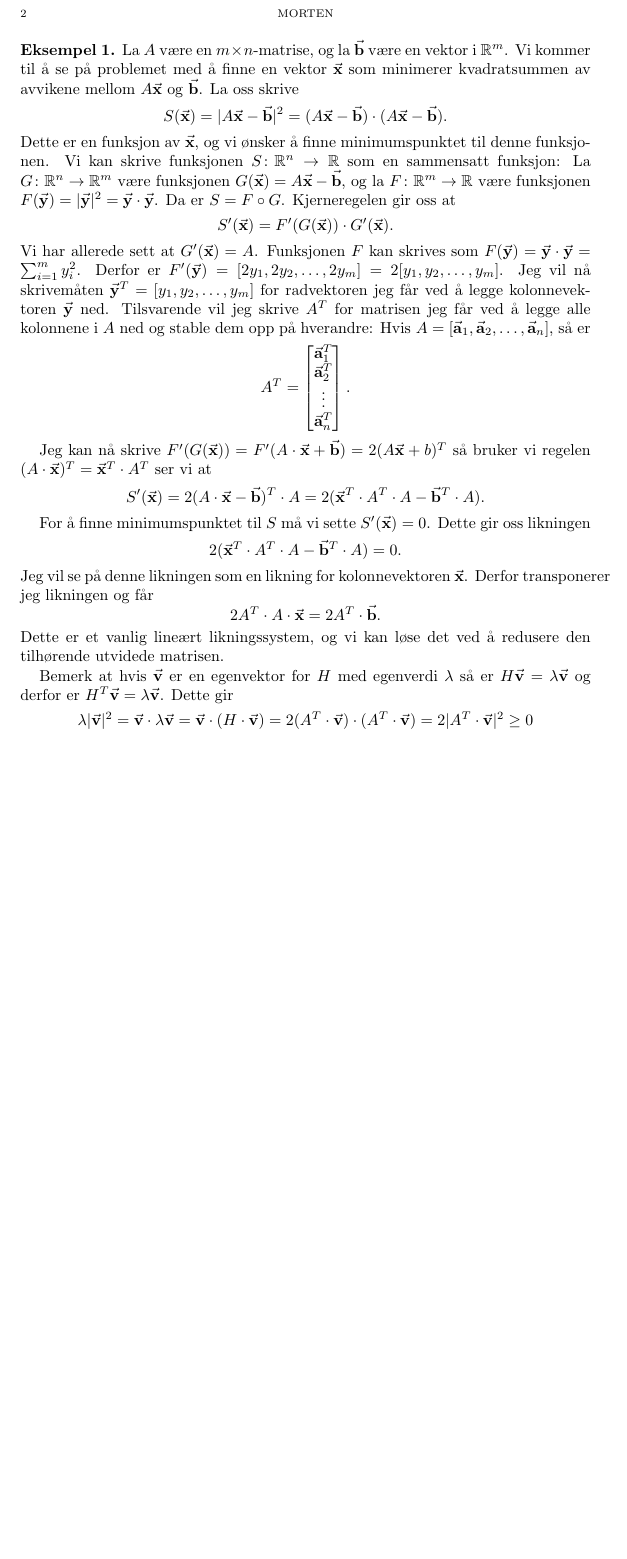
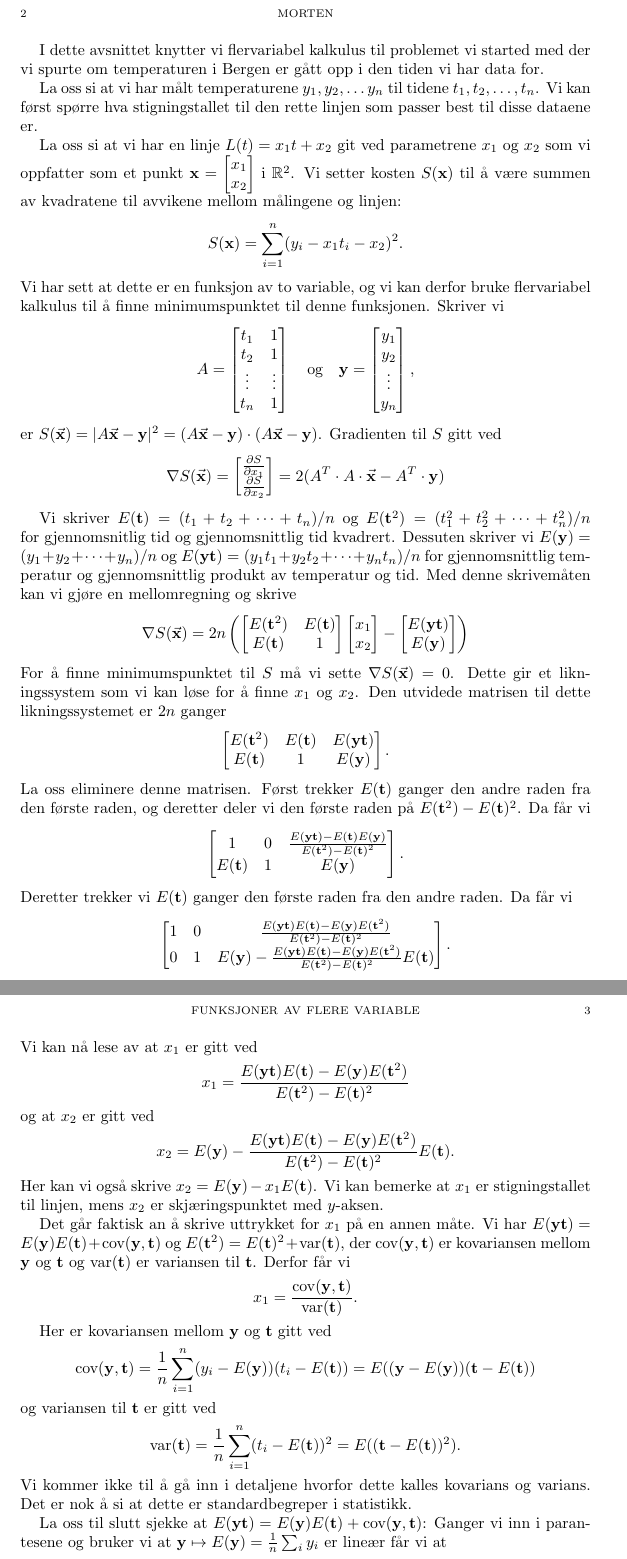
Before and after one commit to mbr085/V25MAT102, a LaTeX paper (tex/uke10/main.tex, which reads tex/uke10/025lineærRegresjon.tex): part of page 2 of 2 before the commit and two parts of pages 2 and 3 of 3 after it, the two joined at a grey line, cut so that both start at the same text, the shorter picture padded with empty space. Compiled offline with pdfLaTeX.

Commit message:
med regresjon

```diff
--- /dev/null
+++ b/tex/uke10/025lineærRegresjon.tex
@@ -0,0 +1,62 @@
+I dette avsnittet knytter vi flervariabel kalkulus til problemet vi started med der vi spurte om
+temperaturen i Bergen er gått opp i den tiden vi har data for.
+
+La oss si at vi har målt temperaturene $y_1, y_2, \dots y_n$ til tidene $t_1, t_2, \dots, t_n$.
+Vi kan først spørre hva stigningstallet til den rette linjen som passer best til disse dataene er.
+
+La oss si at vi har en linje $L(t) = x_1t + x_2$ git ved parametrene $x_1$ og $x_2$ som vi oppfatter
+som et punkt $\x = \begin{bmatrix}x_1\\x_2\end{bmatrix}$ i $\R^2$. Vi setter kosten $S(\punkt x)$
+til å være summen av kvadratene til avvikene mellom
+målingene og linjen:
+$$S(\punkt x) = \sum_{i=1}^n (y_i - x_1t_i - x_2)^2.$$
+Vi har sett at dette er en funksjon av to variable, og vi kan derfor bruke
+flervariabel kalkulus til å finne minimumspunktet til denne funksjonen.
+Skriver vi
+$$A = \begin{bmatrix}t_1 & 1 \\ t_2 & 1 \\ \vdots & \vdots \\ t_n & 1\end{bmatrix} \quad \text{og} \quad
+\y = \begin{bmatrix}y_1 \\ y_2 \\ \vdots \\ y_n\end{bmatrix},$$
+er $S(\vektor x) = |A\vektor x - \y|^2 = (A\vektor x - \y) \cdot (A\vektor x - \y)$.
+Gradienten til $S$ gitt ved
+$$\nabla S(\vektor x) =  \begin{bmatrix} \frac{\partial S}{\partial x_1} \\
+\frac{\partial S}{\partial x_2} \end{bmatrix}
+= 2(A^T \cdot A \cdot \vektor x - A^T \cdot \y)$$
+
+Vi skriver $E(\punkt t) = (t_1 + t_2 + \dots + t_n)/n$ og $E(\punkt t^2) = (t_1^2 + t_2^2 + \dots + t_n^2)/n$ for
+gjennomsnitlig tid og gjennomsnittlig tid kvadrert. Dessuten skriver vi $E(\y) = (y_1 + y_2 + \dots + y_n)/n$ og
+$E(\y \punkt t) = (y_1t_1 + y_2t_2 + \dots + y_nt_n)/n$ for gjennomsnittlig temperatur og gjennomsnittlig produkt av
+temperatur og tid. Med denne skrivemåten kan vi gjøre en mellomregning og skrive
+$$\nabla S(\vektor x) = 2n\left(
+\begin{bmatrix}E(\punkt t^2) & E(\punkt t) \\ E(\punkt t) & 1\end{bmatrix} \begin{bmatrix}x_1 \\ x_2\end{bmatrix} - \begin{bmatrix}E(\y \punkt t)\\E(\y)\end{bmatrix}\right)$$
+For å finne minimumspunktet til $S$ må vi sette $\nabla S(\vektor x) = 0$. Dette gir et likningssystem som vi kan løse for å finne $x_1$ og $x_2$. Den utvidede matrisen til dette likningssystemet er $2n$ ganger
+$$\begin{bmatrix}E(\punkt t^2) & E(\punkt t) & E(\y \punkt t) \\ E(\punkt t) & 1 & E(\y)\end{bmatrix}.$$
+La oss eliminere denne matrisen. Først trekker $E(\punkt t)$ ganger den andre raden fra den første raden, og deretter deler vi den første raden på $E(\punkt t^2) - E(\punkt t)^2$. Da får vi
+$$\begin{bmatrix}1 & 0  & \frac{E(\y \punkt t) - E(\punkt t)E(\y)}{E(\punkt t^2) - E(\punkt t)^2} \\ E(\punkt t) & 1 & E(\y)\end{bmatrix}.$$
+Deretter trekker vi $E(\punkt t)$ ganger den første raden fra den andre raden. Da får vi
+$$\begin{bmatrix}1 & 0 &
+  \frac{E(\y \punkt t)E(\punkt t) - E(\y)E(\punkt t^2)}{E(\punkt t^2) - E(\punkt t)^2} \\
+0 & 1 &
+E(\y) - \frac{E(\y \punkt t)E(\punkt t) - E(\y)E(\punkt t^2)}{E(\punkt t^2) - E(\punkt t)^2}E(\punkt t)
+\end{bmatrix}.$$
+Vi kan nå lese av at $x_1$ er gitt ved
+$$x_1 = \frac{E(\y \punkt t)E(\punkt t) - E(\y)E(\punkt t^2)}{E(\punkt t^2) - E(\punkt t)^2}$$
+og at $x_2$ er gitt ved
+$$x_2 = E(\y) - \frac{E(\y \punkt t)E(\punkt t) - E(\y)E(\punkt t^2)}{E(\punkt t^2) - E(\punkt t)^2}E(\punkt t).$$
+Her kan vi også skrive $x_2 = E(\y) - x_1E(\punkt t)$.
+Vi kan bemerke at $x_1$ er stigningstallet til linjen, mens $x_2$ er skjæringspunktet med $y$-aksen.
+
+Det går faktisk an å skrive uttrykket for $x_1$ på en annen måte. Vi har
+$E(\y \punkt t) = E(\y)E(\punkt t) + \text{cov}(\y, \punkt t)$ og
+$E(\punkt t^2) = E(\punkt t)^2 + \text{var}(\punkt t)$, der $\text{cov}(\y,
+\punkt t)$ er kovariansen mellom $\y$ og $\punkt t$ og $\text{var}(\punkt t)$
+er variansen til $\punkt t$. Derfor får vi
+$$x_1 = \frac{\text{cov}(\y, \punkt t)}{\text{var}(\punkt t)}.$$
+
+Her er kovariansen mellom $\y$ og $\punkt t$ gitt ved
+$$\text{cov}(\y, \punkt t) = \frac{1}{n}\sum_{i=1}^n (y_i - E(\y))(t_i - E(\punkt t)) = E((\punkt y - E(\punkt y))(\punkt t - E(\punkt t))$$
+og variansen til $\punkt t$ er gitt ved
+$$\text{var}(\punkt t) = \frac{1}{n}\sum_{i=1}^n (t_i - E(\punkt t))^2 = E((\punkt t - E(\punkt t))^2).$$
+Vi kommer ikke til å gå inn i detaljene hvorfor dette kalles kovarians og
+varians. Det er nok å si at dette er standardbegreper i statistikk.
+
+La oss til slutt sjekke at $E(\punkt y \punkt t) = E(\punkt y) E(\punkt t) + \text{cov}(\y, \punkt t)$:
+Ganger vi inn i parantesene og bruker vi at $\y \mapsto E(\y) = \frac{1}{n}\sum_i y_i$ er lineær får vi at
+\begin{align*}
```
Also changed, not shown: pyproject.toml (+1 -0 lines), tex/uke10/020minsteKvadrater.tex (+8 -0 lines), tex/uke10/main.tex (+2 -1 lines), tex/uke10/025lineærRegresjon.tex (16 more changed lines), 3 other files.
